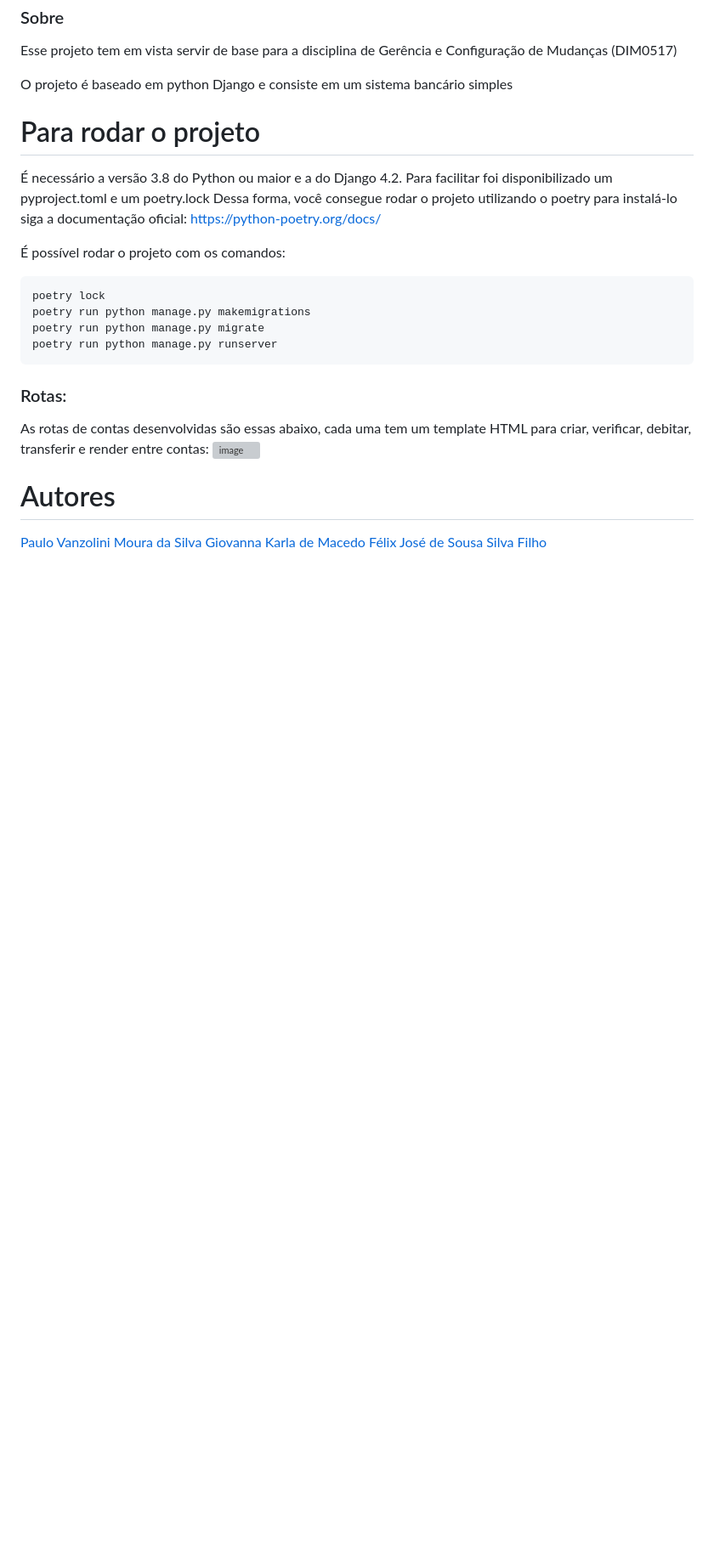
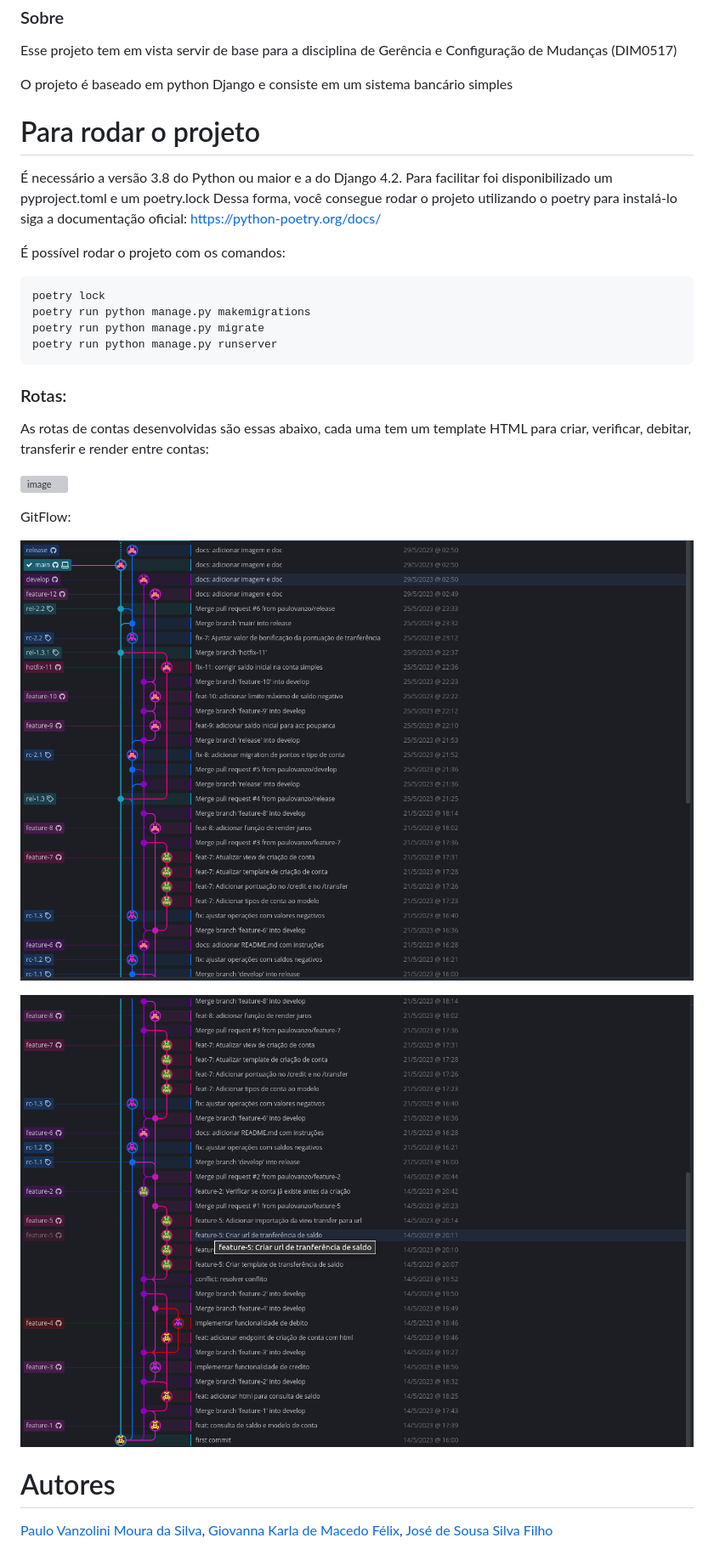
Before and after one commit to paulovanzo/gcm-api, a Markdown page: README.md, the part around the change. Shown: that part at 85% size. GitHub-like rendering; pictures changed too: gitkraken1.png (added), gitkraken2.png (added); blank space fills up the shorter version; grey boxes are pictures that could not be loaded.

Commit message:
docs: mostrar imagem do repositório git

````diff
--- a/README.md
+++ b/README.md
@@ -21,9 +21,18 @@ poetry run python manage.py runserver
 ```
 
 ### Rotas:
-As rotas de contas desenvolvidas são essas abaixo, cada uma tem um template HTML para criar, verificar, debitar, transferir e render entre contas: ![image](https://github.com/paulovanzo/gcm-api/assets/53716440/8bff8360-052b-4bce-a3c1-86ff44ec3b58)
+As rotas de contas desenvolvidas são essas abaixo, cada uma tem um template HTML para criar, verificar, debitar, transferir e render entre contas:
+
+![image](https://github.com/paulovanzo/gcm-api/assets/53716440/8bff8360-052b-4bce-a3c1-86ff44ec3b58)
+
+GitFlow:
+
+![branches1](https://raw.githubusercontent.com/paulovanzo/gcm-api/main/gitkraken1.png)
+
+![branches2](https://raw.githubusercontent.com/paulovanzo/gcm-api/main/gitkraken2.png)
+
 
 # Autores
-[Paulo Vanzolini Moura da Silva](https://github.com/paulovanzo)
-[Giovanna Karla de Macedo Félix](https://github.com/giooogk)
+[Paulo Vanzolini Moura da Silva](https://github.com/paulovanzo),
+[Giovanna Karla de Macedo Félix](https://github.com/giooogk),
 [José de Sousa Silva Filho](https://github.com/zedsousa)
````
